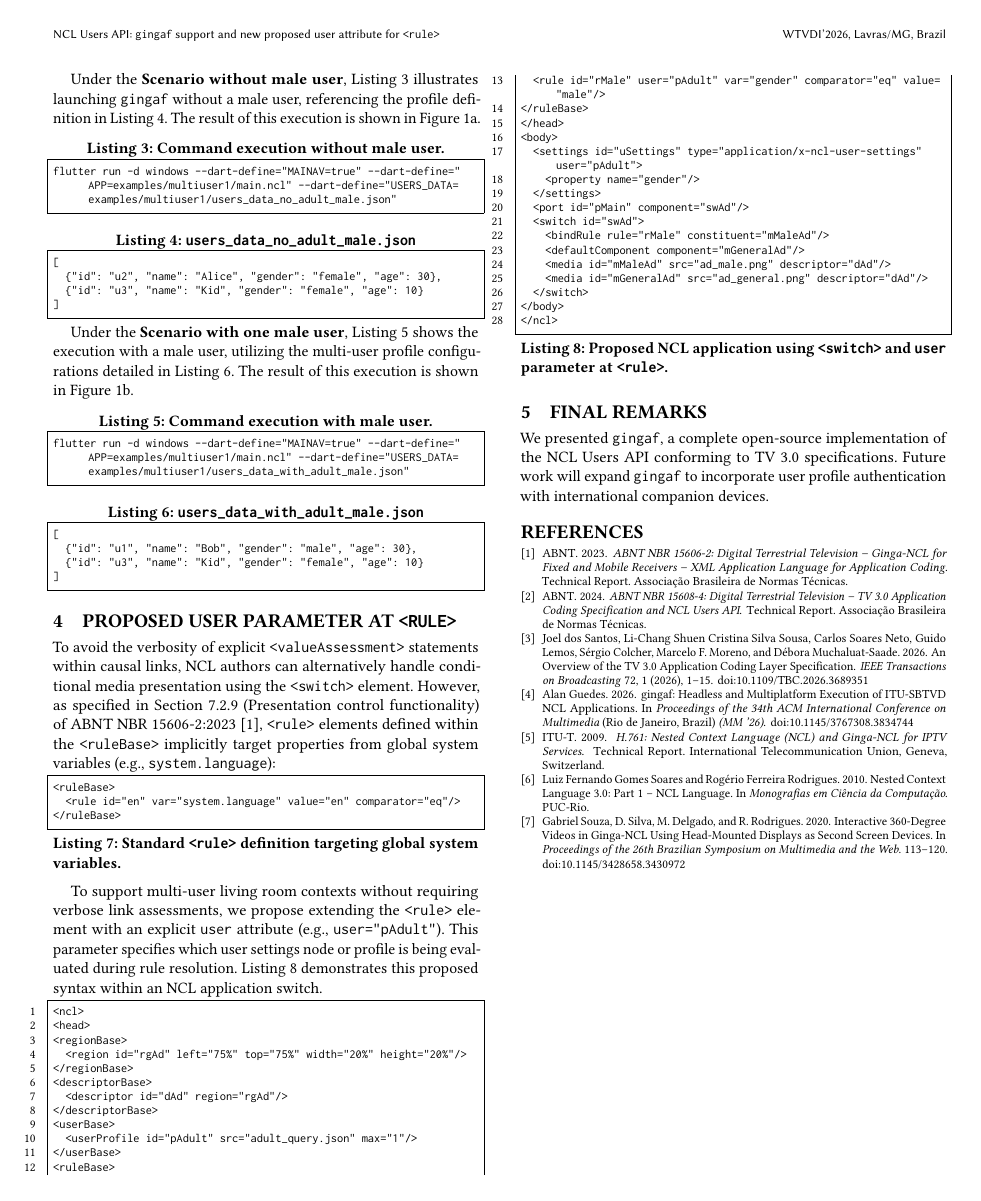
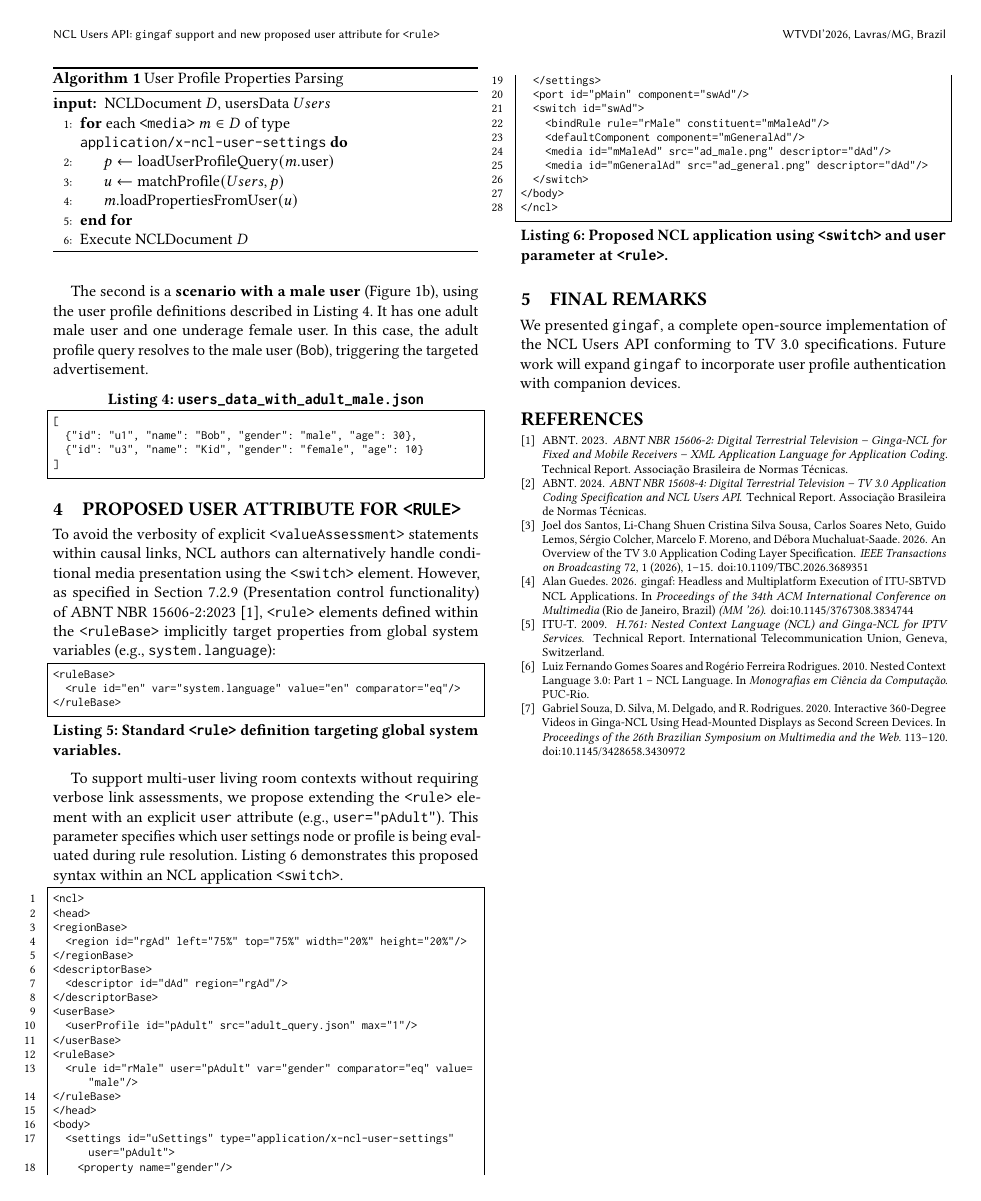
Before and after one commit to alanlivio/paper-webmedia26-multiuser, a LaTeX document (paper/main.tex): page 3 of 3. Compiled offline with pdfLaTeX.

Commit message:
camera ready

```diff
--- a/paper/main.tex
+++ b/paper/main.tex
@@ -180,3 +182,4 @@ This enables single-device broadcast receivers to evaluate targeted advertisemen
 \label{alg:multiuser_flow}
 \renewcommand{\algorithmicrequire}{\textbf{input:}}
 \begin{algorithmic}[1]
+\Require NCLDocument $D$, usersData $Users$
@@ -190,11 +192,9 @@ This enables single-device broadcast receivers to evaluate targeted advertisemen
 \end{algorithmic}
 \end{algorithm}
 
-Under the \textbf{Scenario without male user}, Listing~\ref{lst:gingauser_cmd_no_adult} illustrates launching \texttt{gingaf} without a male user, referencing the profile definition in Listing~\ref{lst:users_no_adult_json}. The result of this execution is shown in Figure~\ref{fig:teaser_no_adult}.
+To illustrate multi-user support in \texttt{gingaf}, we execute the application from Listing~\ref{lst:ncl} for two multi-user scenarios.
 
-\begin{lstlisting}[caption={Command execution without male user.}, basicstyle=\footnotesize\ttfamily, label={lst:gingauser_cmd_no_adult}]
-flutter run -d windows --dart-define="MAINAV=true" --dart-define="APP=examples/multiuser1/main.ncl" --dart-define="USERS_DATA=examples/multiuser1/users_data_no_adult_male.json"
-\end{lstlisting}
+The first is a \textbf{scenario without a male user} (Figure~\ref{fig:teaser_no_adult}), using the user profile definitions described in Listing~\ref{lst:users_no_adult_json}. It has two female users: one adult and one underage.
 
 \begin{lstlisting}[caption={\texttt{users\_data\_no\_adult\_male.json}}, basicstyle=\footnotesize\ttfamily, label={lst:users_no_adult_json}]
 [
@@ -203,11 +203,7 @@ flutter run -d windows --dart-define="MAINAV=true" --dart-define="APP=examples/m
 ]
 \end{lstlisting}
 
-Under the \textbf{Scenario with one male user}, Listing~\ref{lst:gingauser_cmd_with_adult} shows the execution with a male user, utilizing the multi-user profile configurations detailed in Listing~\ref{lst:users_with_adult_json}. The result of this execution is shown in Figure~\ref{fig:teaser_with_adult}.
-
-\begin{lstlisting}[caption={Command execution with male user.}, basicstyle=\footnotesize\ttfamily, label={lst:gingauser_cmd_with_adult}]
-flutter run -d windows --dart-define="MAINAV=true" --dart-define="APP=examples/multiuser1/main.ncl" --dart-define="USERS_DATA=examples/multiuser1/users_data_with_adult_male.json"
-\end{lstlisting}
+The second is a \textbf{scenario with a male user} (Figure~\ref{fig:teaser_with_adult}), using the user profile definitions described in Listing~\ref{lst:users_with_adult_json}. It has one adult male user and one underage female user. In this case, the adult profile query resolves to the male user (\texttt{Bob}), triggering the targeted advertisement.
 
 \begin{lstlisting}[caption={\texttt{users\_data\_with\_adult\_male.json}}, basicstyle=\footnotesize\ttfamily, label={lst:users_with_adult_json}]
 [
@@ -216,7 +212,7 @@ flutter run -d windows --dart-define="MAINAV=true" --dart-define="APP=examples/m
 ]
 \end{lstlisting}
 
-\section{Proposed User Parameter at \texttt{<rule>}}
+\section{Proposed User Attribute for \texttt{<rule>}}
 \label{sec:rule_proposal}
 
 To avoid the verbosity of explicit \texttt{<valueAssessment>} statements within causal links, NCL authors can alternatively handle conditional media presentation using the \texttt{<switch>} element. However, as specified in Section 7.2.9 (Presentation control functionality) of ABNT NBR 15606-2:2023~\cite{abnt_15606_2_2023}, \texttt{<rule>} elements defined within the \texttt{<ruleBase>} implicitly target properties from global system variables (e.g., \texttt{system.language}):
@@ -263,7 +259,7 @@ To support multi-user living room contexts without requiring verbose link assess
 \section{Final Remarks}
 \label{sec:remarks}
 
-We presented \texttt{gingaf}, a complete open-source implementation of the NCL Users API conforming to TV 3.0 specifications. Future work will expand \texttt{gingaf} to incorporate user profile authentication with international companion devices.
+We presented \texttt{gingaf}, a complete open-source implementation of the NCL Users API conforming to TV 3.0 specifications. Future work will expand \texttt{gingaf} to incorporate user profile authentication with companion devices.
 
 \bibliographystyle{ACM-Reference-Format}
 \bibliography{references}
```
Also changed, not shown: README.md, paper/main.tex (25 more changed lines).
